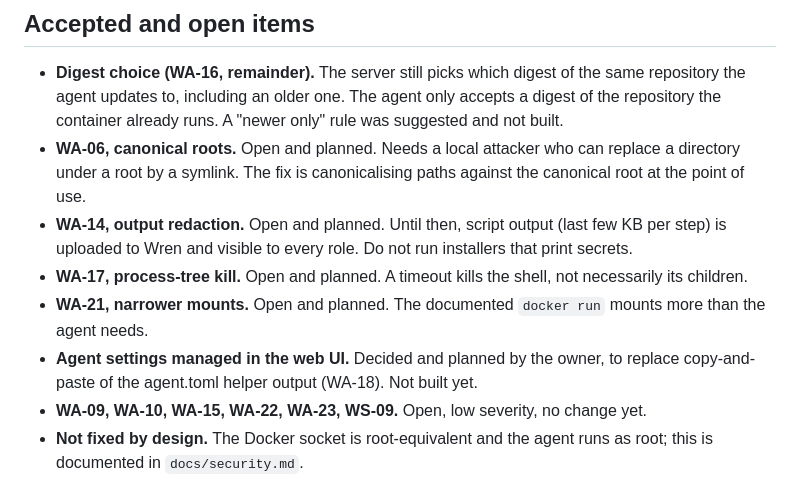
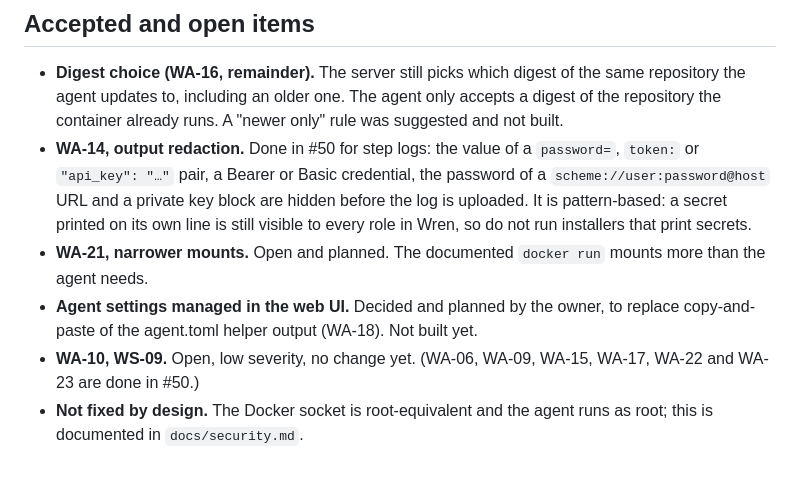
Before and after one commit to Ferdinand99/Wise-Wren, a Markdown page: docs/security-review-2026-10.md, the part around one of its changes. Drawn GitHub-style.

```diff
--- a/docs/security-review-2026-10.md
+++ b/docs/security-review-2026-10.md
@@ -110,15 +110,14 @@ WS-11 in detail:
 - **Digest choice (WA-16, remainder).** The server still picks which digest of the same repository the agent
   updates to, including an older one. The agent only accepts a digest of the repository the container already runs.
   A "newer only" rule was suggested and not built.
-- **WA-06, canonical roots.** Open and planned. Needs a local attacker who can replace a directory under a root by a
-  symlink. The fix is canonicalising paths against the canonical root at the point of use.
-- **WA-14, output redaction.** Open and planned. Until then, script output (last few KB per step) is uploaded to Wren
-  and visible to every role. Do not run installers that print secrets.
-- **WA-17, process-tree kill.** Open and planned. A timeout kills the shell, not necessarily its children.
+- **WA-14, output redaction.** Done in #50 for step logs: the value of a `password=`, `token:` or `"api_key": "…"`
+  pair, a Bearer or Basic credential, the password of a `scheme://user:password@host` URL and a private key block are
+  hidden before the log is uploaded. It is pattern-based: a secret printed on its own line is still visible to every
+  role in Wren, so do not run installers that print secrets.
 - **WA-21, narrower mounts.** Open and planned. The documented `docker run` mounts more than the agent needs.
 - **Agent settings managed in the web UI.** Decided and planned by the owner, to replace copy-and-paste of the
   agent.toml helper output (WA-18). Not built yet.
-- **WA-09, WA-10, WA-15, WA-22, WA-23, WS-09.** Open, low severity, no change yet.
+- **WA-10, WS-09.** Open, low severity, no change yet. (WA-06, WA-09, WA-15, WA-17, WA-22 and WA-23 are done in #50.)
 - **Not fixed by design.** The Docker socket is root-equivalent and the agent runs as root; this is documented in
   `docs/security.md`.
 
```
Also changed, not shown: other parts of docs/security-review-2026-10.md (+7 -7 lines).
